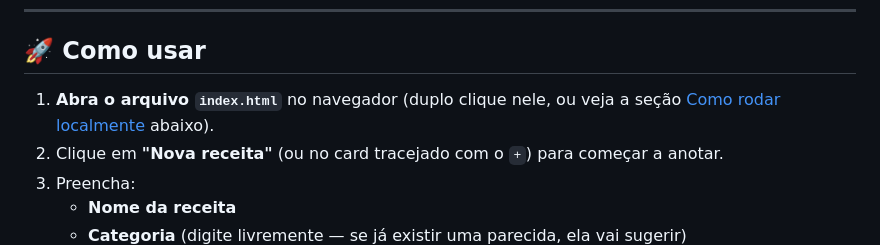
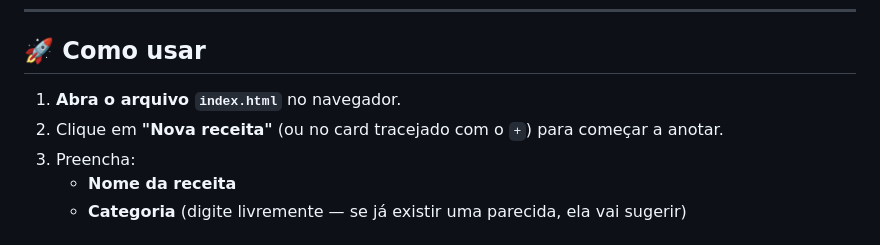
Before and after one commit to otavioteixeira19/Projeto-Caderno-de-Receitas, a Markdown page: README.md, the part around the change. GitHub-like rendering.

Commit message:
Alteração nas Instruções de "Como usar" README.md
Removed reference to local running instructions.

```diff
--- a/README.md
+++ b/README.md
@@ -21,7 +21,7 @@ Um caderno de receitas pessoal, digital e bonito — feito para guardar suas rec
 
 ## 🚀 Como usar
 
-1. **Abra o arquivo `index.html`** no navegador (duplo clique nele, ou veja a seção [Como rodar localmente](#-como-rodar-localmente) abaixo).
+1. **Abra o arquivo `index.html`** no navegador.
 2. Clique em **"Nova receita"** (ou no card tracejado com o `+`) para começar a anotar.
 3. Preencha:
    - **Nome da receita**
```
